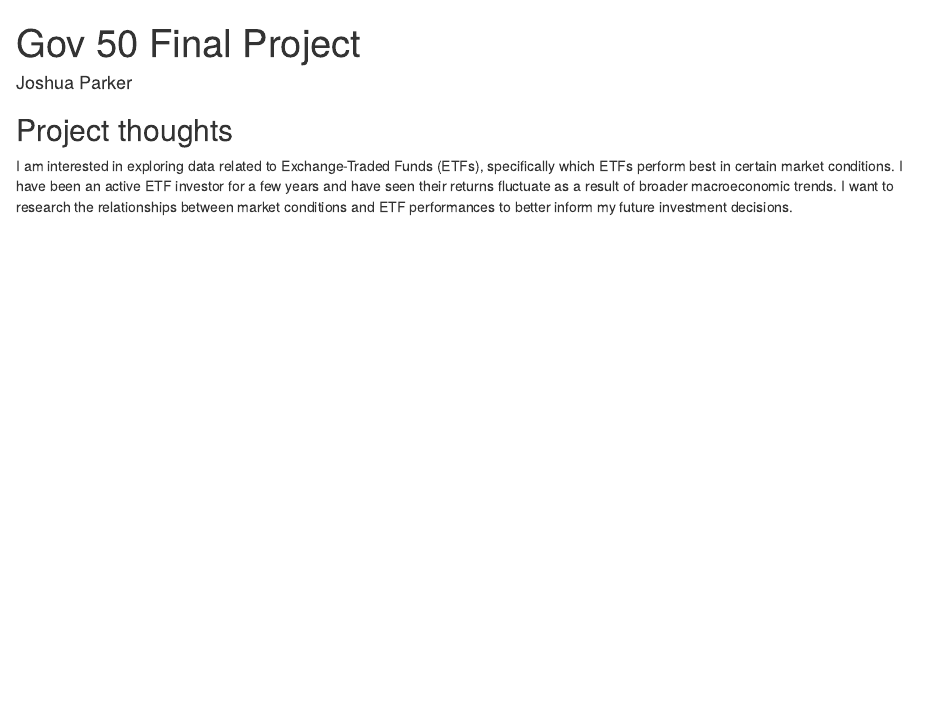
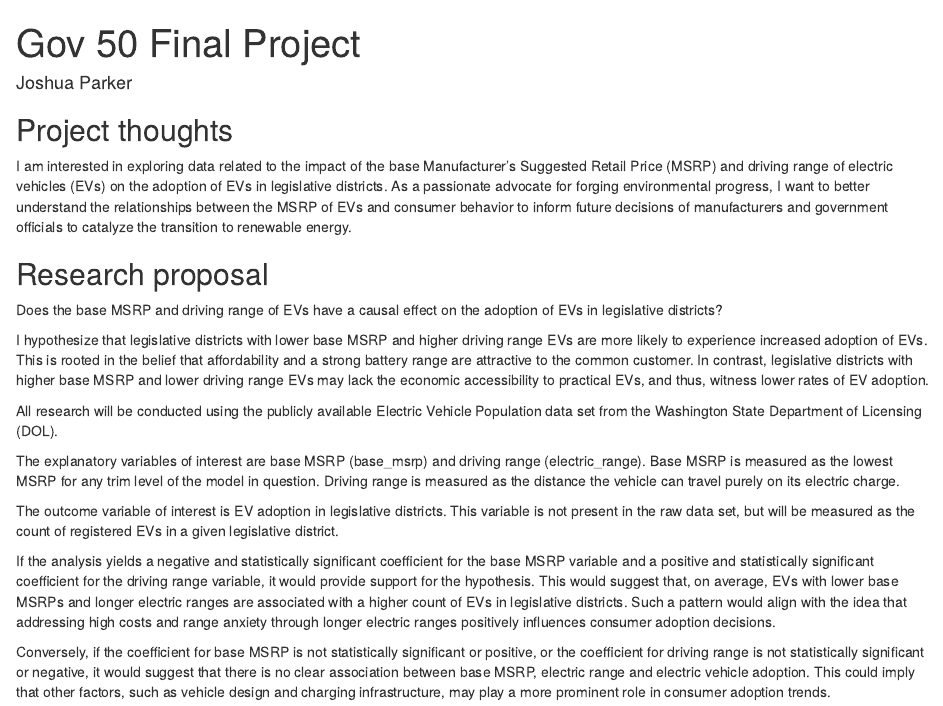
Before and after one commit to Jwizz808/gov50-final-project, an R Markdown document (index.Rmd): the page in a window 1100 px wide, from its top. Rendered offline with R 4.5, knitr and Pandoc, with nearby package versions; drawn as R Markdown's standard HTML page in place of the format the file asks for.

Commit message:
Milestone 2 (try 1)

```diff
--- a/index.Rmd
+++ b/index.Rmd
@@ -1,7 +1,7 @@
 ---
 title: "Gov 50 Final Project"
 author: "Joshua Parker"
-description: "My final project"
+description: "Analyzing the Impact of Base MSRP and Driving Range on Electric Vehicle Adoption"
 output:
   distill::distill_article:
     self_contained: false
@@ -11,4 +11,20 @@ output:
 
 ## Project thoughts
 
-I am interested in exploring data related to Exchange-Traded Funds (ETFs), specifically which ETFs perform best in certain market conditions. I have been an active ETF investor for a few years and have seen their returns fluctuate as a result of broader macroeconomic trends. I want to research the relationships between market conditions and ETF performances to better inform my future investment decisions.
+I am interested in exploring data related to the impact of the base Manufacturer's Suggested Retail Price (MSRP) and driving range of electric vehicles (EVs) on the adoption of EVs in legislative districts. As a passionate advocate for forging environmental progress, I want to better understand the relationships between the MSRP of EVs and consumer behavior to inform future decisions of manufacturers and government officials to catalyze the transition to renewable energy.
+
+## Research proposal
+
+Does the base MSRP and driving range of EVs have a causal effect on the adoption of EVs in legislative districts?
+
+I hypothesize that legislative districts with lower base MSRP and higher driving range EVs are more likely to experience increased adoption of EVs. This is rooted in the belief that affordability and a strong battery range are attractive to the common customer. In contrast, legislative districts with higher base MSRP and lower driving range EVs may lack the economic accessibility to practical EVs, and thus, witness lower rates of EV adoption.
+
+All research will be conducted using the publicly available Electric Vehicle Population data set from the Washington State Department of Licensing (DOL).
+
+The explanatory variables of interest are base MSRP (base_msrp) and driving range (electric_range). Base MSRP is measured as the lowest MSRP for any trim level of the model in question. Driving range is measured as the distance the vehicle can travel purely on its electric charge.
+
+The outcome variable of interest is EV adoption in legislative districts. This variable is not present in the raw data set, but will be measured as the count of registered EVs in a given legislative district.
+
+If the analysis yields a negative and statistically significant coefficient for the base MSRP variable and a positive and statistically significant coefficient for the driving range variable, it would provide support for the hypothesis. This would suggest that, on average, EVs with lower base MSRPs and longer electric ranges are associated with a higher count of EVs in legislative districts. Such a pattern would align with the idea that addressing high costs and range anxiety through longer electric ranges positively influences consumer adoption decisions.
+
+Conversely, if the coefficient for base MSRP is not statistically significant or positive, or the coefficient for driving range is not statistically significant or negative, it would suggest that there is no clear association between base MSRP, electric range and electric vehicle adoption. This could imply that other factors, such as vehicle design and charging infrastructure, may play a more prominent role in consumer adoption trends.
```
Also changed, not shown: index.html.
